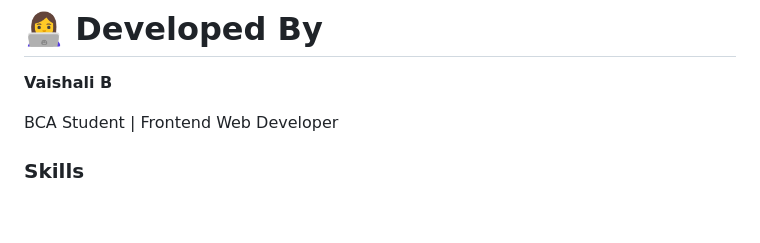
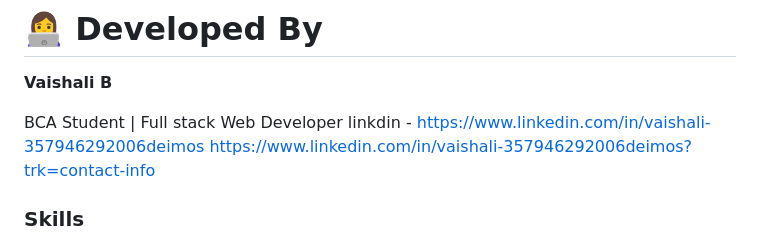
Before and after one commit to vv1705260-rgb/OIBSIP, a Markdown page: README.md, the part around the change. Rendered like a GitHub page; blank space fills up the shorter version.

```diff
--- a/README.md
+++ b/README.md
@@ -209,7 +209,9 @@ Thanks to **Oasis Infobyte** for providing this internship opportunity and helpi
 
 **Vaishali B**
 
-BCA Student | Frontend Web Developer
+BCA Student | Full stack Web Developer
+linkdin - https://www.linkedin.com/in/vaishali-357946292006deimos
+https://www.linkedin.com/in/vaishali-357946292006deimos?trk=contact-info
 
 ### Skills
 
```
